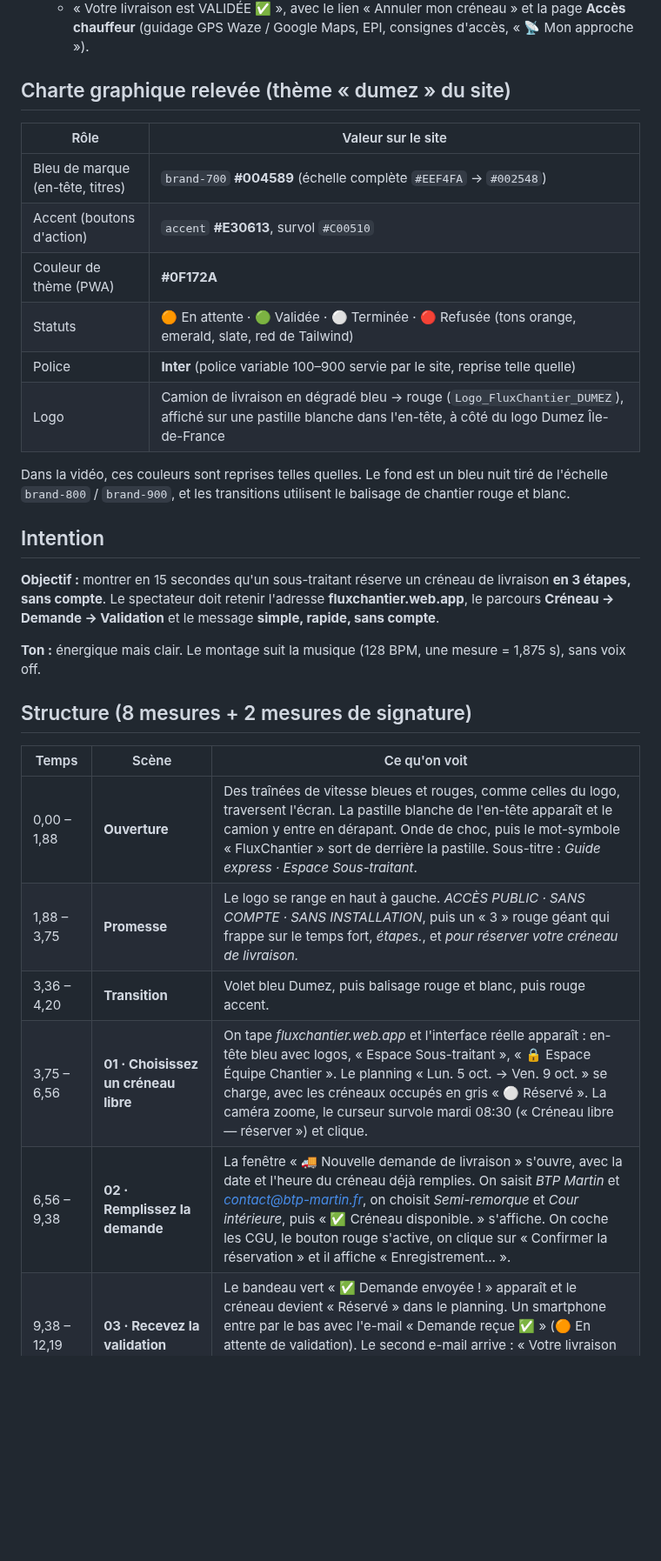
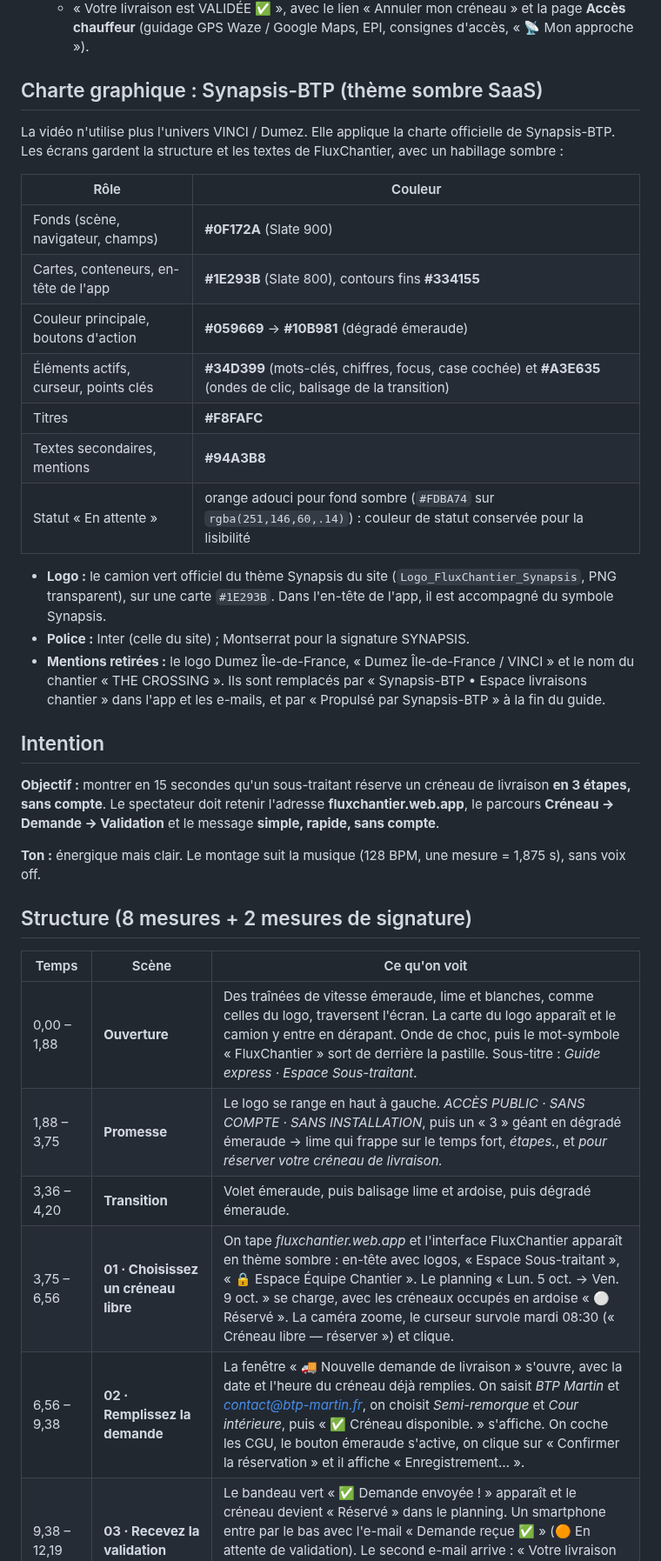
Before and after one commit to hugorameilpro-beep/Motion_design_fluxchantier, a Markdown page: SCENARIO.md, the part around one of its changes. Shown at 87% size. GitHub-like rendering; blank space fills up the shorter version.

```diff
--- a/SCENARIO.md
+++ b/SCENARIO.md
@@ -30,19 +30,27 @@ chantier (conducteurs, gardien, direction) se connecte. Le parcours réel est le
    - « Votre livraison est VALIDÉE ✅ », avec le lien « Annuler mon créneau » et la page
      **Accès chauffeur** (guidage GPS Waze / Google Maps, EPI, consignes d'accès, « 📡 Mon approche »).
 
-## Charte graphique relevée (thème « dumez » du site)
+## Charte graphique : Synapsis-BTP (thème sombre SaaS)
 
-| Rôle | Valeur sur le site |
+La vidéo n'utilise plus l'univers VINCI / Dumez. Elle applique la charte officielle de Synapsis-BTP.
+Les écrans gardent la structure et les textes de FluxChantier, avec un habillage sombre :
+
+| Rôle | Couleur |
 |---|---|
-| Bleu de marque (en-tête, titres) | `brand-700` **#004589** (échelle complète `#EEF4FA` → `#002548`) |
-| Accent (boutons d'action) | `accent` **#E30613**, survol `#C00510` |
-| Couleur de thème (PWA) | **#0F172A** |
-| Statuts | 🟠 En attente · 🟢 Validée · ⚪ Terminée · 🔴 Refusée (tons orange, emerald, slate, red de Tailwind) |
-| Police | **Inter** (police variable 100–900 servie par le site, reprise telle quelle) |
-| Logo | Camion de livraison en dégradé bleu → rouge (`Logo_FluxChantier_DUMEZ`), affiché sur une pastille blanche dans l'en-tête, à côté du logo Dumez Île-de-France |
+| Fonds (scène, navigateur, champs) | **#0F172A** (Slate 900) |
+| Cartes, conteneurs, en-tête de l'app | **#1E293B** (Slate 800), contours fins **#334155** |
+| Couleur principale, boutons d'action | **#059669** → **#10B981** (dégradé émeraude) |
+| Éléments actifs, curseur, points clés | **#34D399** (mots-clés, chiffres, focus, case cochée) et **#A3E635** (ondes de clic, balisage de la transition) |
+| Titres | **#F8FAFC** |
+| Textes secondaires, mentions | **#94A3B8** |
+| Statut « En attente » | orange adouci pour fond sombre (`#FDBA74` sur `rgba(251,146,60,.14)`) : couleur de statut conservée pour la lisibilité |
 
-Dans la vidéo, ces couleurs sont reprises telles quelles. Le fond est un bleu nuit tiré de l'échelle
-`brand-800` / `brand-900`, et les transitions utilisent le balisage de chantier rouge et blanc.
+- **Logo :** le camion vert officiel du thème Synapsis du site (`Logo_FluxChantier_Synapsis`, PNG
+  transparent), sur une carte `#1E293B`. Dans l'en-tête de l'app, il est accompagné du symbole Synapsis.
+- **Police :** Inter (celle du site) ; Montserrat pour la signature SYNAPSIS.
+- **Mentions retirées :** le logo Dumez Île-de-France, « Dumez Île-de-France / VINCI » et le nom du
+  chantier « THE CROSSING ». Ils sont remplacés par « Synapsis-BTP • Espace livraisons chantier »
+  dans l'app et les e-mails, et par « Propulsé par Synapsis-BTP » à la fin du guide.
 
 ## Intention
 
@@ -56,10 +64,10 @@ parcours **Créneau → Demande → Validation** et le message **simple, rapide,
 
 | Temps | Scène | Ce qu'on voit |
 |---|---|---|
-| 0,00 – 1,88 | **Ouverture** | Des traînées de vitesse bleues et rouges, comme celles du logo, traversent l'écran. La pastille blanche de l'en-tête apparaît et le camion y entre en dérapant. Onde de choc, puis le mot-symbole « FluxChantier » sort de derrière la pastille. Sous-titre : *Guide express · Espace Sous-traitant*. |
-| 1,88 – 3,75 | **Promesse** | Le logo se range en haut à gauche. *ACCÈS PUBLIC · SANS COMPTE · SANS INSTALLATION*, puis un « 3 » rouge géant qui frappe sur le temps fort, *étapes.*, et *pour réserver votre créneau de livraison.* |
-| 3,36 – 4,20 | **Transition** | Volet bleu Dumez, puis balisage rouge et blanc, puis rouge accent. |
-| 3,75 – 6,56 | **01 · Choisissez un créneau libre** | On tape *fluxchantier.web.app* et l'interface réelle apparaît : en-tête bleu avec logos, « Espace Sous-traitant », « 🔒 Espace Équipe Chantier ». Le planning « Lun. 5 oct. → Ven. 9 oct. » se charge, avec les créneaux occupés en gris « ⚪ Réservé ». La caméra zoome, le curseur survole mardi 08:30 (« Créneau libre — réserver ») et clique. |
-| 6,56 – 9,38 | **02 · Remplissez la demande** | La fenêtre « 🚚 Nouvelle demande de livraison » s'ouvre, avec la date et l'heure du créneau déjà remplies. On saisit *BTP Martin* et *contact@btp-martin.fr*, on choisit *Semi-remorque* et *Cour intérieure*, puis « ✅ Créneau disponible. » s'affiche. On coche les CGU, le bouton rouge s'active, on clique sur « Confirmer la réservation » et il affiche « Enregistrement… ». |
+| 0,00 – 1,88 | **Ouverture** | Des traînées de vitesse émeraude, lime et blanches, comme celles du logo, traversent l'écran. La carte du logo apparaît et le camion y entre en dérapant. Onde de choc, puis le mot-symbole « FluxChantier » sort de derrière la pastille. Sous-titre : *Guide express · Espace Sous-traitant*. |
+| 1,88 – 3,75 | **Promesse** | Le logo se range en haut à gauche. *ACCÈS PUBLIC · SANS COMPTE · SANS INSTALLATION*, puis un « 3 » géant en dégradé émeraude → lime qui frappe sur le temps fort, *étapes.*, et *pour réserver votre créneau de livraison.* |
+| 3,36 – 4,20 | **Transition** | Volet émeraude, puis balisage lime et ardoise, puis dégradé émeraude. |
+| 3,75 – 6,56 | **01 · Choisissez un créneau libre** | On tape *fluxchantier.web.app* et l'interface FluxChantier apparaît en thème sombre : en-tête avec logos, « Espace Sous-traitant », « 🔒 Espace Équipe Chantier ». Le planning « Lun. 5 oct. → Ven. 9 oct. » se charge, avec les créneaux occupés en ardoise « ⚪ Réservé ». La caméra zoome, le curseur survole mardi 08:30 (« Créneau libre — réserver ») et clique. |
+| 6,56 – 9,38 | **02 · Remplissez la demande** | La fenêtre « 🚚 Nouvelle demande de livraison » s'ouvre, avec la date et l'heure du créneau déjà remplies. On saisit *BTP Martin* et *contact@btp-martin.fr*, on choisit *Semi-remorque* et *Cour intérieure*, puis « ✅ Créneau disponible. » s'affiche. On coche les CGU, le bouton émeraude s'active, on clique sur « Confirmer la réservation » et il affiche « Enregistrement… ». |
 | 9,38 – 12,19 | **03 · Recevez la validation** | Le bandeau vert « ✅ Demande envoyée ! » apparaît et le créneau devient « Réservé » dans le planning. Un smartphone entre par le bas avec l'e-mail « Demande reçue ✅ » (🟠 En attente de validation). Le second e-mail arrive : « Votre livraison est VALIDÉE ✅ », le statut passe à 🟢 Validée, et le bouton « 🧭 Accès chauffeur — GPS & consignes » apparaît. |
 | 12,19 – 13,36 | **Récapitulatif** | L'interface recule et se floute. Trois pastilles apparaissent : **1 Créneau → 2 Demande → 3 Validée**. |
```
Also changed, not shown: other parts of SCENARIO.md (+3 -3 lines), README.md (+6 -5 lines), src/img/dumez-idf.png (deleted), src/img/truck-crop.png (deleted), src/img/truck-synapsis.png (added), 2 other files.
